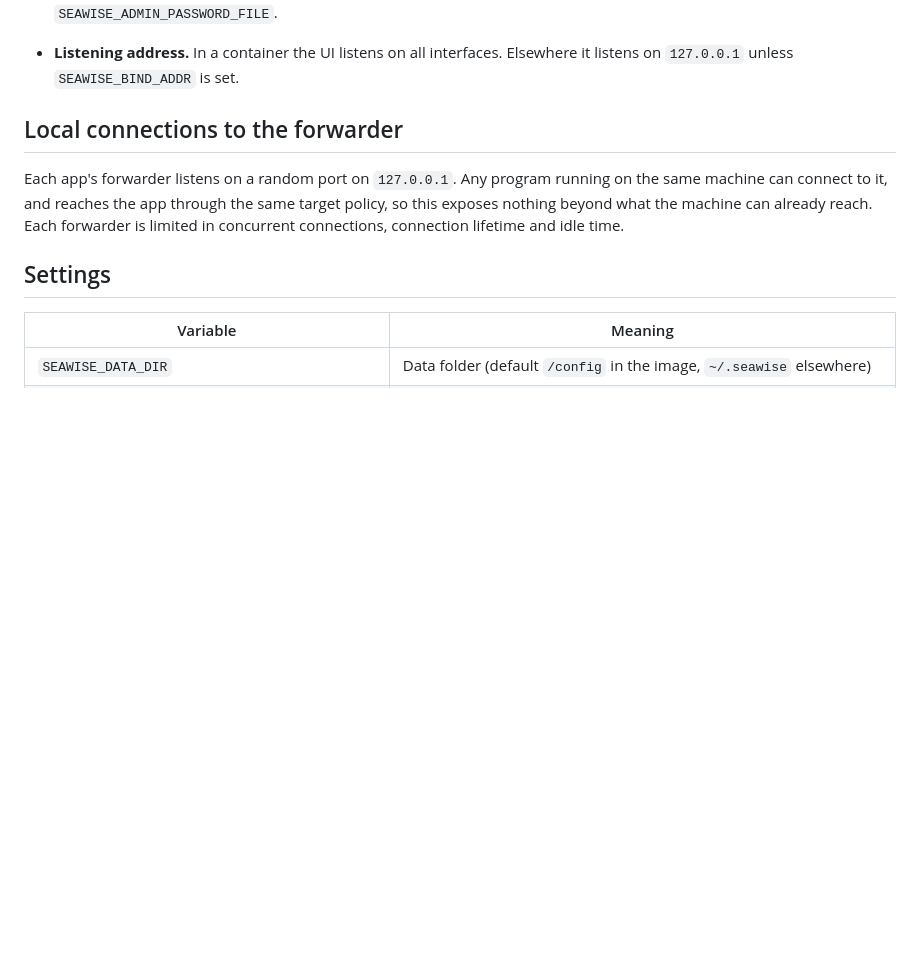
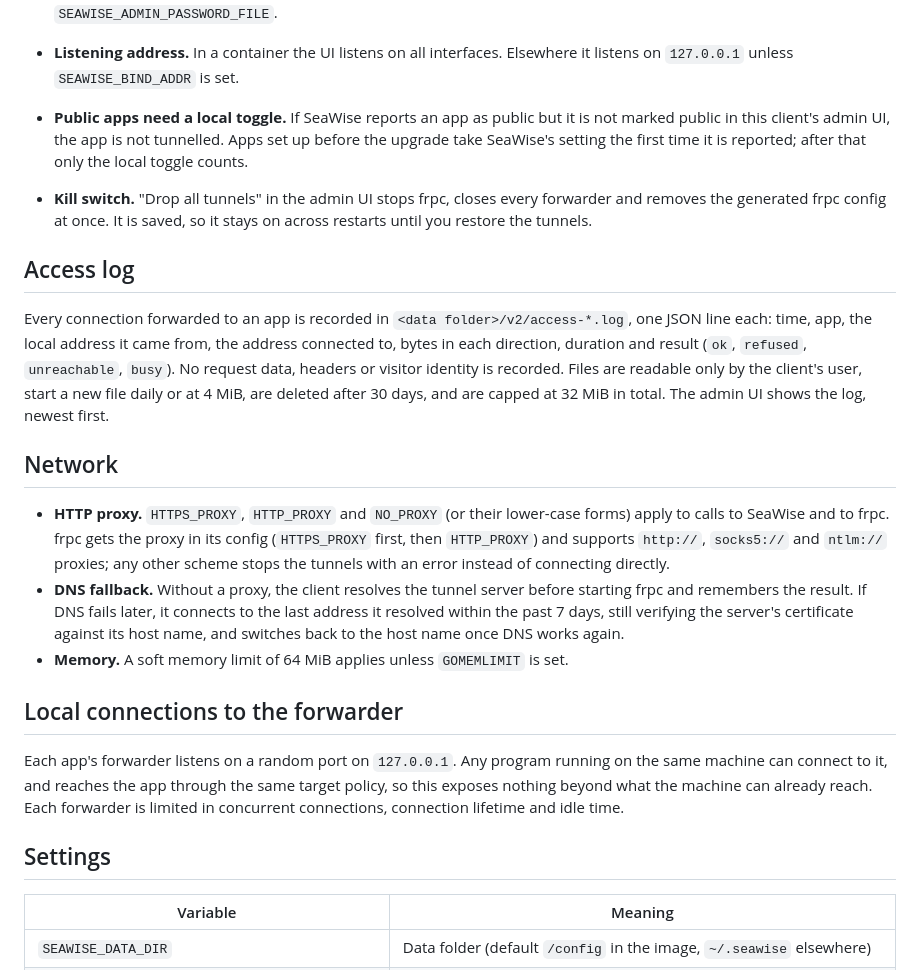
Before and after one commit to seawise-io/seawise-client, a Markdown page: cmd/seawise-agent/README.md, the part around the change. GitHub-like rendering; blank space fills up the shorter version.

Commit message:
docs(agent): access log, kill switch, public toggle and network settings

```diff
--- a/cmd/seawise-agent/README.md
+++ b/cmd/seawise-agent/README.md
@@ -36,6 +36,39 @@ its own state in `<data folder>/v2`.
   `SEAWISE_ADMIN_PASSWORD_FILE`.
 - **Listening address.** In a container the UI listens on all interfaces.
   Elsewhere it listens on `127.0.0.1` unless `SEAWISE_BIND_ADDR` is set.
+- **Public apps need a local toggle.** If SeaWise reports an app as public
+  but it is not marked public in this client's admin UI, the app is not
+  tunnelled. Apps set up before the upgrade take SeaWise's setting the first
+  time it is reported; after that only the local toggle counts.
+- **Kill switch.** "Drop all tunnels" in the admin UI stops frpc, closes
+  every forwarder and removes the generated frpc config at once. It is
+  saved, so it stays on across restarts until you restore the tunnels.
+
+## Access log
+
+Every connection forwarded to an app is recorded in
+`<data folder>/v2/access-*.log`, one JSON line each: time, app, the local
+address it came from, the address connected to, bytes in each direction,
+duration and result (`ok`, `refused`, `unreachable`, `busy`). No request
+data, headers or visitor identity is recorded. Files are readable only by
+the client's user, start a new file daily or at 4 MiB, are deleted after
+30 days, and are capped at 32 MiB in total. The admin UI shows the log,
+newest first.
+
+## Network
+
+- **HTTP proxy.** `HTTPS_PROXY`, `HTTP_PROXY` and `NO_PROXY` (or their
+  lower-case forms) apply to calls to SeaWise and to frpc. frpc gets the
+  proxy in its config (`HTTPS_PROXY` first, then `HTTP_PROXY`) and supports
+  `http://`, `socks5://` and `ntlm://` proxies; any other scheme stops the
+  tunnels with an error instead of connecting directly.
+- **DNS fallback.** Without a proxy, the client resolves the tunnel server
+  before starting frpc and remembers the result. If DNS fails later, it
+  connects to the last address it resolved within the past 7 days, still
+  verifying the server's certificate against its host name, and switches
+  back to the host name once DNS works again.
+- **Memory.** A soft memory limit of 64 MiB applies unless `GOMEMLIMIT` is
+  set.
 
 ## Local connections to the forwarder
 
```
